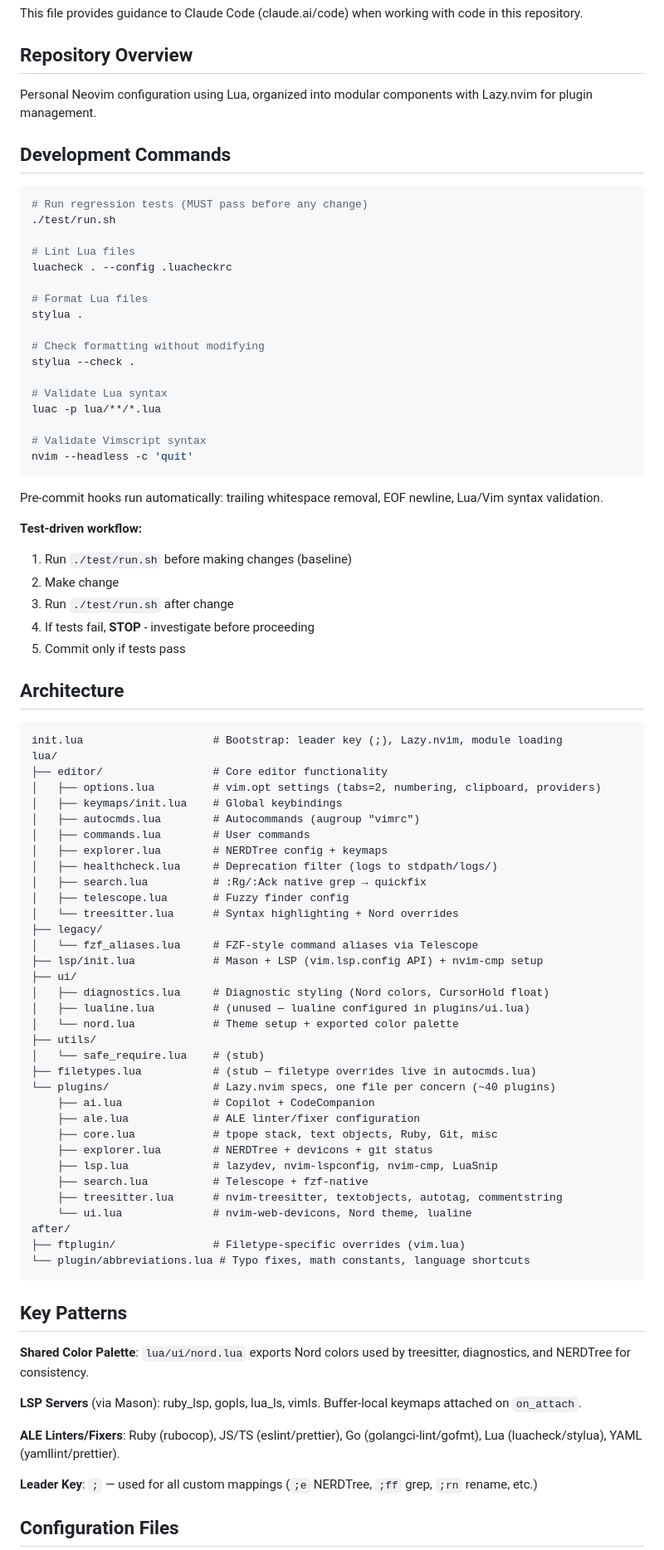
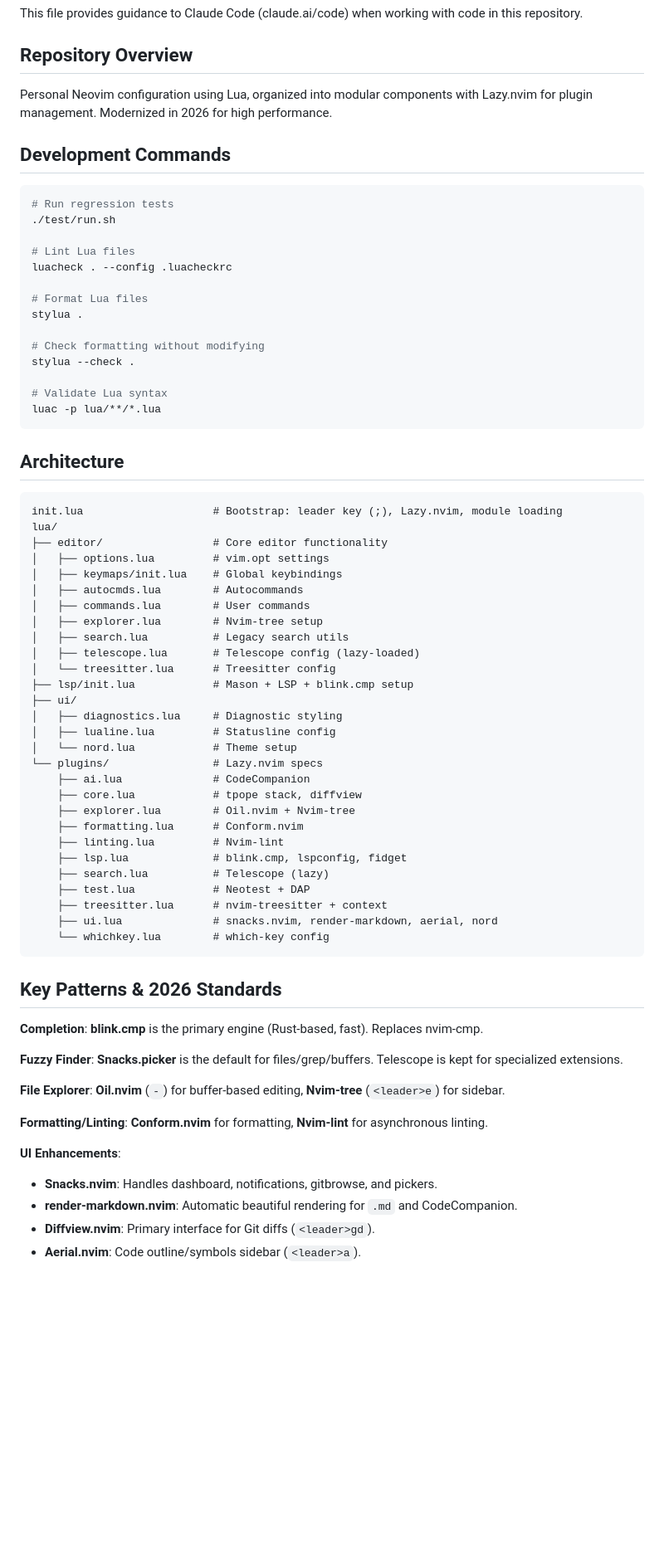
Before and after one commit to just3ws/vdots, a Markdown page: CLAUDE.md, the part around one of its changes. Shown at 83% size. Drawn GitHub-style; blank space fills up the shorter version.

Commit message:
docs: update CLAUDE.md for 2026 modernization architecture

````diff
--- a/CLAUDE.md
+++ b/CLAUDE.md
@@ -4,12 +4,12 @@ This file provides guidance to Claude Code (claude.ai/code) when working with co
 
 ## Repository Overview
 
-Personal Neovim configuration using Lua, organized into modular components with Lazy.nvim for plugin management.
+Personal Neovim configuration using Lua, organized into modular components with Lazy.nvim for plugin management. Modernized in 2026 for high performance.
 
 ## Development Commands
 
 ```bash
-# Run regression tests (MUST pass before any change)
+# Run regression tests
 ./test/run.sh
 
 # Lint Lua files
@@ -23,20 +23,7 @@ stylua --check .
 
 # Validate Lua syntax
 luac -p lua/**/*.lua
-
-# Validate Vimscript syntax
-nvim --headless -c 'quit'
 ```
-
-Pre-commit hooks run automatically: trailing whitespace removal, EOF newline, Lua/Vim syntax validation.
-
-**Test-driven workflow:**
-
-1. Run `./test/run.sh` before making changes (baseline)
-2. Make change
-3. Run `./test/run.sh` after change
-4. If tests fail, **STOP** - investigate before proceeding
-5. Commit only if tests pass
 
 ## Architecture
 
@@ -44,48 +31,46 @@ Pre-commit hooks run automatically: trailing whitespace removal, EOF newline, Lu
 init.lua                    # Bootstrap: leader key (;), Lazy.nvim, module loading
 lua/
 ├── editor/                 # Core editor functionality
-│   ├── options.lua         # vim.opt settings (tabs=2, numbering, clipboard, providers)
+│   ├── options.lua         # vim.opt settings
 │   ├── keymaps/init.lua    # Global keybindings
-│   ├── autocmds.lua        # Autocommands (augroup "vimrc")
+│   ├── autocmds.lua        # Autocommands
 │   ├── commands.lua        # User commands
-│   ├── explorer.lua        # NERDTree config + keymaps
-│   ├── healthcheck.lua     # Deprecation filter (logs to stdpath/logs/)
-│   ├── search.lua          # :Rg/:Ack native grep → quickfix
-│   ├── telescope.lua       # Fuzzy finder config
-│   └── treesitter.lua      # Syntax highlighting + Nord overrides
-├── legacy/
-│   └── fzf_aliases.lua     # FZF-style command aliases via Telescope
-├── lsp/init.lua            # Mason + LSP (vim.lsp.config API) + nvim-cmp setup
+│   ├── explorer.lua        # Nvim-tree setup
+│   ├── search.lua          # Legacy search utils
+│   ├── telescope.lua       # Telescope config (lazy-loaded)
+│   └── treesitter.lua      # Treesitter config
+├── lsp/init.lua            # Mason + LSP + blink.cmp setup
 ├── ui/
-│   ├── diagnostics.lua     # Diagnostic styling (Nord colors, CursorHold float)
-│   ├── lualine.lua         # (unused — lualine configured in plugins/ui.lua)
-│   └── nord.lua            # Theme setup + exported color palette
-├── utils/
-│   └── safe_require.lua    # (stub)
-├── filetypes.lua           # (stub — filetype overrides live in autocmds.lua)
-└── plugins/                # Lazy.nvim specs, one file per concern (~40 plugins)
-    ├── ai.lua              # Copilot + CodeCompanion
-    ├── ale.lua             # ALE linter/fixer configuration
-    ├── core.lua            # tpope stack, text objects, Ruby, Git, misc
-    ├── explorer.lua        # NERDTree + devicons + git status
-    ├── lsp.lua             # lazydev, nvim-lspconfig, nvim-cmp, LuaSnip
-    ├── search.lua          # Telescope + fzf-native
-    ├── treesitter.lua      # nvim-treesitter, textobjects, autotag, commentstring
-    └── ui.lua              # nvim-web-devicons, Nord theme, lualine
-after/
-├── ftplugin/               # Filetype-specific overrides (vim.lua)
-└── plugin/abbreviations.lua # Typo fixes, math constants, language shortcuts
+│   ├── diagnostics.lua     # Diagnostic styling
+│   ├── lualine.lua         # Statusline config
+│   └── nord.lua            # Theme setup
+└── plugins/                # Lazy.nvim specs
+    ├── ai.lua              # CodeCompanion
+    ├── core.lua            # tpope stack, diffview
+    ├── explorer.lua        # Oil.nvim + Nvim-tree
+    ├── formatting.lua      # Conform.nvim
+    ├── linting.lua         # Nvim-lint
+    ├── lsp.lua             # blink.cmp, lspconfig, fidget
+    ├── search.lua          # Telescope (lazy)
+    ├── test.lua            # Neotest + DAP
+    ├── treesitter.lua      # nvim-treesitter + context
+    ├── ui.lua              # snacks.nvim, render-markdown, aerial, nord
+    └── whichkey.lua        # which-key config
 ```
 
-## Key Patterns
+## Key Patterns & 2026 Standards
 
-**Shared Color Palette**: `lua/ui/nord.lua` exports Nord colors used by treesitter, diagnostics, and NERDTree for consistency.
+**Completion**: **blink.cmp** is the primary engine (Rust-based, fast). Replaces nvim-cmp.
 
-**LSP Servers** (via Mason): ruby_lsp, gopls, lua_ls, vimls. Buffer-local keymaps attached on `on_attach`.
+**Fuzzy Finder**: **Snacks.picker** is the default for files/grep/buffers. Telescope is kept for specialized extensions.
 
-**ALE Linters/Fixers**: Ruby (rubocop), JS/TS (eslint/prettier), Go (golangci-lint/gofmt), Lua (luacheck/stylua), YAML (yamllint/prettier).
+**File Explorer**: **Oil.nvim** (`-`) for buffer-based editing, **Nvim-tree** (`<leader>e`) for sidebar.
 
-**Leader Key**: `;` — used for all custom mappings (`;e` NERDTree, `;ff` grep, `;rn` rename, etc.)
+**Formatting/Linting**: **Conform.nvim** for formatting, **Nvim-lint** for asynchronous linting.
 
-## Configuration Files
+**UI Enhancements**:
+- **Snacks.nvim**: Handles dashboard, notifications, gitbrowse, and pickers.
+- **render-markdown.nvim**: Automatic beautiful rendering for `.md` and CodeCompanion.
+- **Diffview.nvim**: Primary interface for Git diffs (`<leader>gd`).
+- **Aerial.nvim**: Code outline/symbols sidebar (`<leader>a`).
 
````
Also changed, not shown: other parts of CLAUDE.md (+6 -32 lines).
